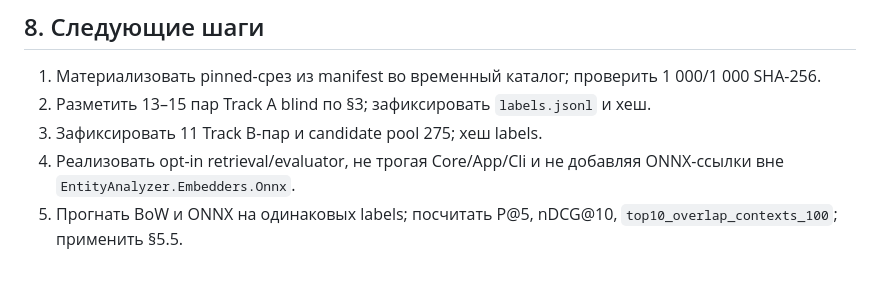
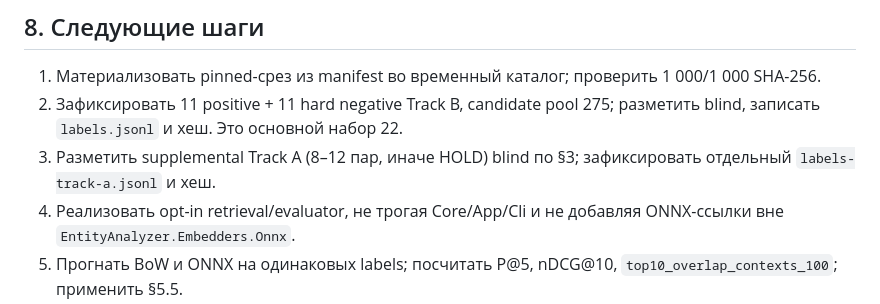
Before and after one commit to DEICIDEGRAUER/entity_analyzer, a Markdown page: docs/PHASE_C.md, the part around one of its changes. Drawn GitHub-style; blank space fills up the shorter version.

```diff
--- a/docs/PHASE_C.md
+++ b/docs/PHASE_C.md
@@ -307,8 +329,10 @@ overlap не меняется.
 
 1. Материализовать pinned-срез из manifest во временный каталог; проверить
    1 000/1 000 SHA-256.
-2. Разметить 13–15 пар Track A blind по §3; зафиксировать `labels.jsonl` и хеш.
-3. Зафиксировать 11 Track B-пар и candidate pool 275; хеш labels.
+2. Зафиксировать 11 positive + 11 hard negative Track B, candidate pool 275;
+   разметить blind, записать `labels.jsonl` и хеш. Это основной набор 22.
+3. Разметить supplemental Track A (8–12 пар, иначе HOLD) blind по §3;
+   зафиксировать отдельный `labels-track-a.jsonl` и хеш.
 4. Реализовать opt-in retrieval/evaluator, не трогая Core/App/Cli и не добавляя
    ONNX-ссылки вне `EntityAnalyzer.Embedders.Onnx`.
 5. Прогнать BoW и ONNX на одинаковых labels; посчитать P@5, nDCG@10,
```
Also changed, not shown: other parts of docs/PHASE_C.md (+54 -32 lines).
